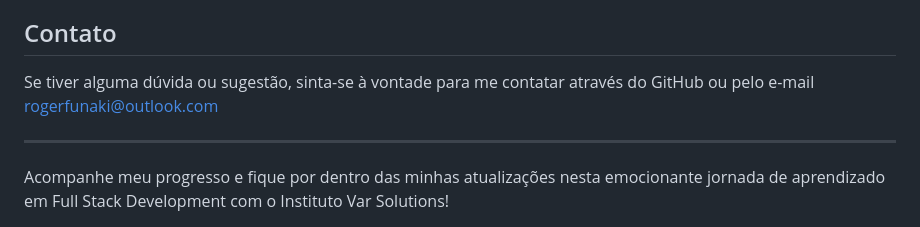
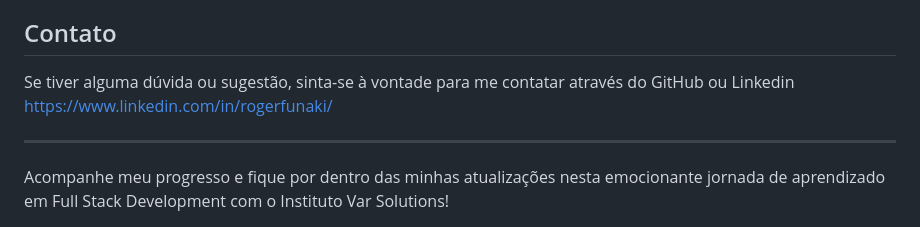
Before and after one commit to rogerfunaki/Instituto_VAR_Solutions, a Markdown page: README.md, the part around the change. Drawn GitHub-style.

Commit message:
Update README.md
alterado contato

```diff
--- a/README.md
+++ b/README.md
@@ -125,7 +125,7 @@ Estou adicionando dados aos poucos, conforme vou avançando nos estudos. Fique a
 
 ## Contato
 
-Se tiver alguma dúvida ou sugestão, sinta-se à vontade para me contatar através do GitHub ou pelo e-mail rogerfunaki@outlook.com
+Se tiver alguma dúvida ou sugestão, sinta-se à vontade para me contatar através do GitHub ou Linkedin https://www.linkedin.com/in/rogerfunaki/
 
 ---
 
```
